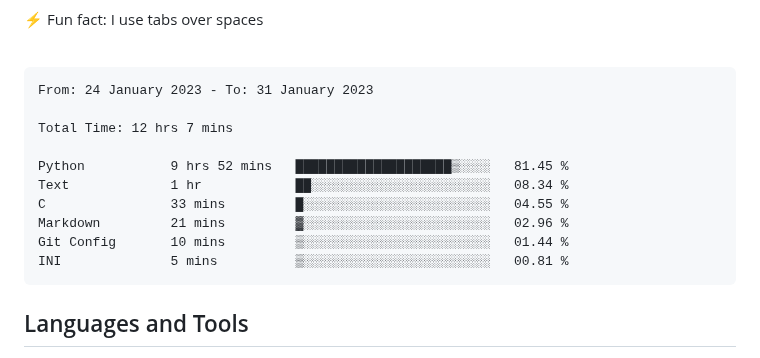
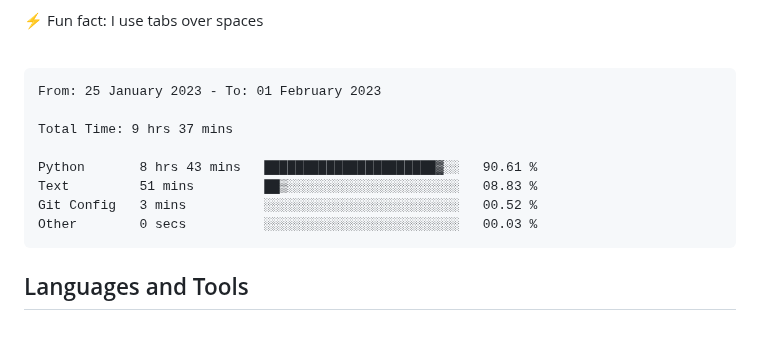
Before and after one commit to MeowKJ/MeowKJ, a Markdown page: README.md, the part around the change. GitHub-like rendering; blank space fills up the shorter version.

Commit message:
Updated waka-readme graph with new metrics

````diff
--- a/README.md
+++ b/README.md
@@ -17,16 +17,14 @@
 <!--START_SECTION:waka-->
 
 ```text
-From: 24 January 2023 - To: 31 January 2023
+From: 25 January 2023 - To: 01 February 2023
 
-Total Time: 12 hrs 7 mins
+Total Time: 9 hrs 37 mins
 
-Python           9 hrs 52 mins   ████████████████████▒░░░░   81.45 %
-Text             1 hr            ██░░░░░░░░░░░░░░░░░░░░░░░   08.34 %
-C                33 mins         █░░░░░░░░░░░░░░░░░░░░░░░░   04.55 %
-Markdown         21 mins         ▓░░░░░░░░░░░░░░░░░░░░░░░░   02.96 %
-Git Config       10 mins         ▒░░░░░░░░░░░░░░░░░░░░░░░░   01.44 %
-INI              5 mins          ▒░░░░░░░░░░░░░░░░░░░░░░░░   00.81 %
+Python       8 hrs 43 mins   ██████████████████████▓░░   90.61 %
+Text         51 mins         ██▒░░░░░░░░░░░░░░░░░░░░░░   08.83 %
+Git Config   3 mins          ░░░░░░░░░░░░░░░░░░░░░░░░░   00.52 %
+Other        0 secs          ░░░░░░░░░░░░░░░░░░░░░░░░░   00.03 %
 ```
 
 <!--END_SECTION:waka-->
````
